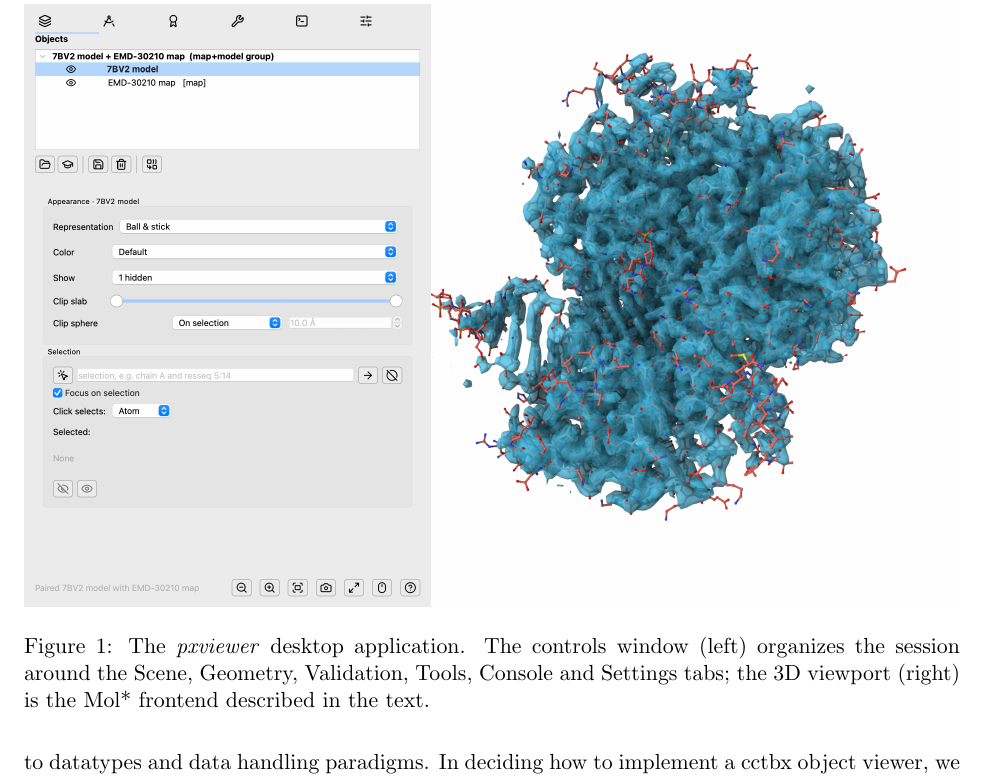
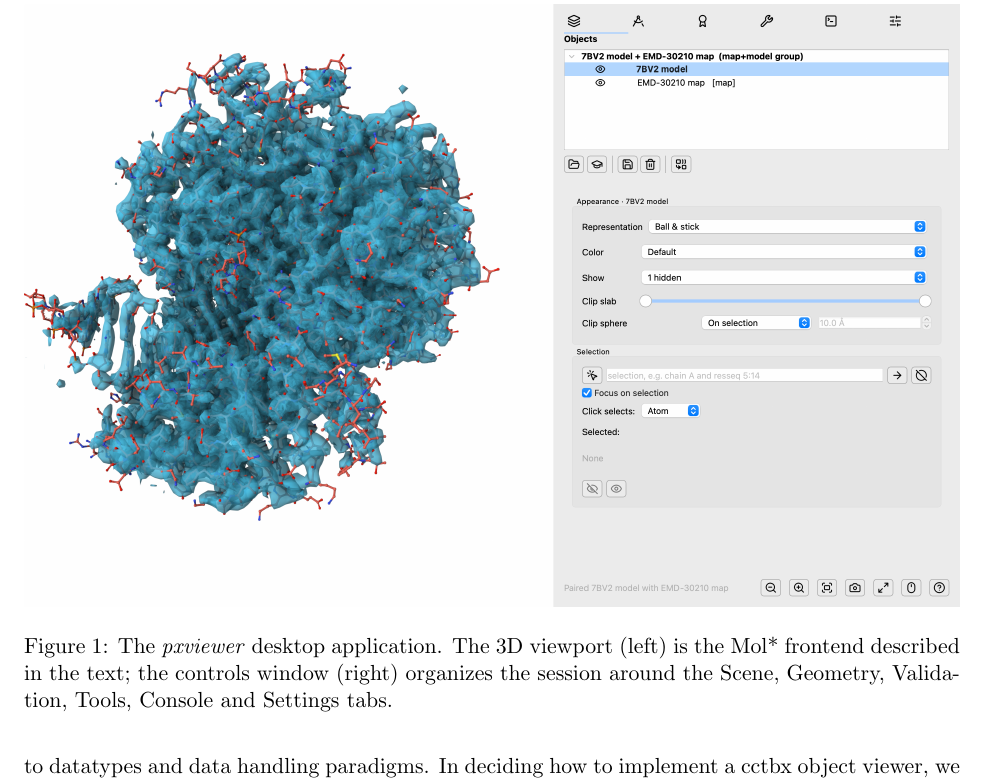
Before and after one commit to cschlick/pxviewer, a LaTeX paper (paper/pxviewer.tex): part of page 2 of 9, cut so that both start at the same text. Compiled offline with pdfLaTeX.

Commit message:
Match figure layout to the real window arrangement
The desktop puts the controls window to the right of the viewport, so
composite them in that order and update the caption to match.

```diff
--- a/paper/pxviewer.tex
+++ b/paper/pxviewer.tex
@@ -76,10 +76,10 @@ remodelling both safer and faster.
   {\fbox{\parbox{0.9\textwidth}{\centering\vspace{3em}
    [screenshot placeholder --- save as \texttt{paper/fig\_gui.png}]
    \vspace{3em}}}}
-\caption{The \pxviewer{} desktop application. The controls window (left)
-organizes the session around the Scene, Geometry, Validation, Tools, Console
-and Settings tabs; the 3D viewport (right) is the Mol* frontend described in
-the text.}
+\caption{The \pxviewer{} desktop application. The 3D viewport (left) is the
+Mol* frontend described in the text; the controls window (right) organizes
+the session around the Scene, Geometry, Validation, Tools, Console and
+Settings tabs.}
 \label{fig:gui}
 \end{figure}
 
```
Also changed, not shown: paper/fig_gui.png, 1 other file.
